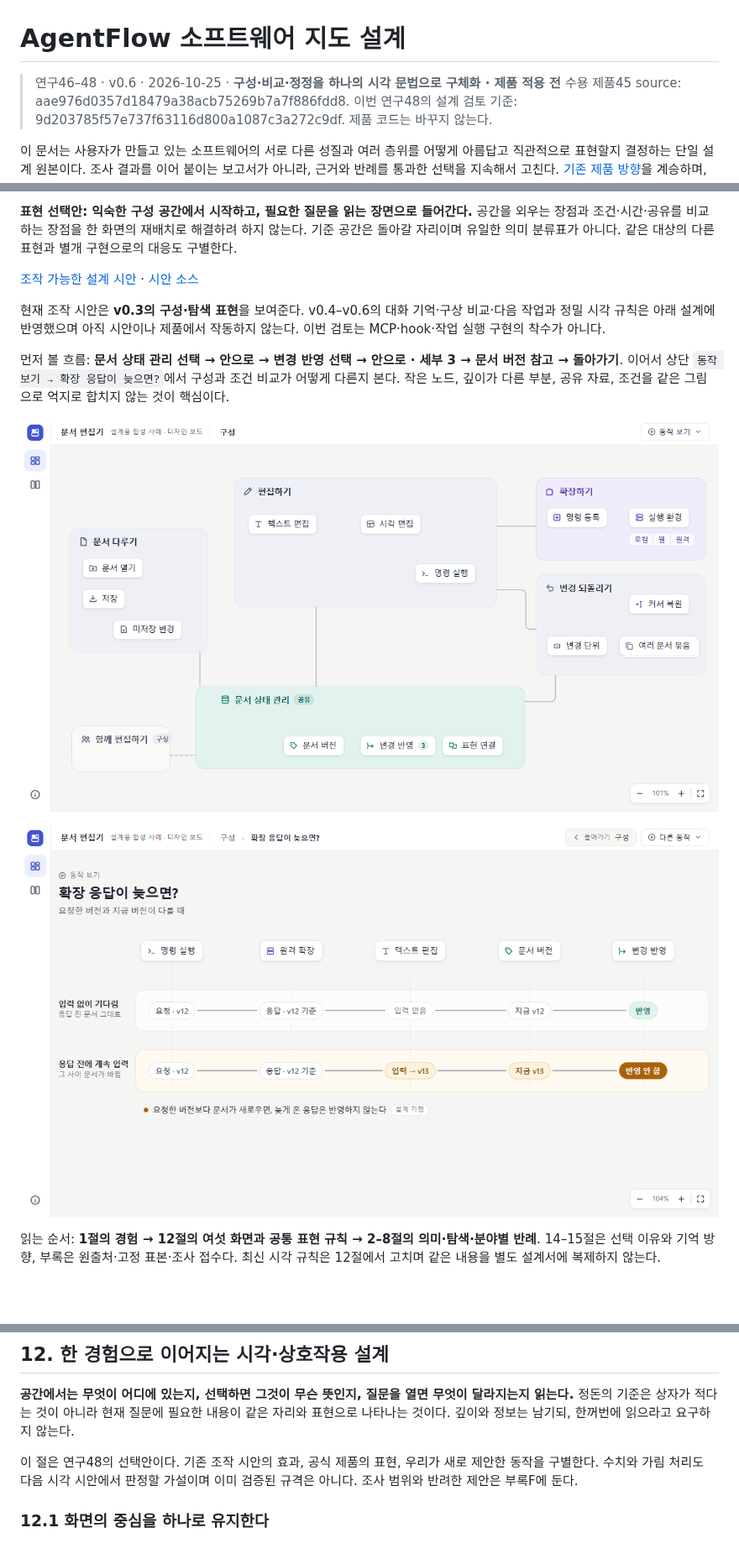
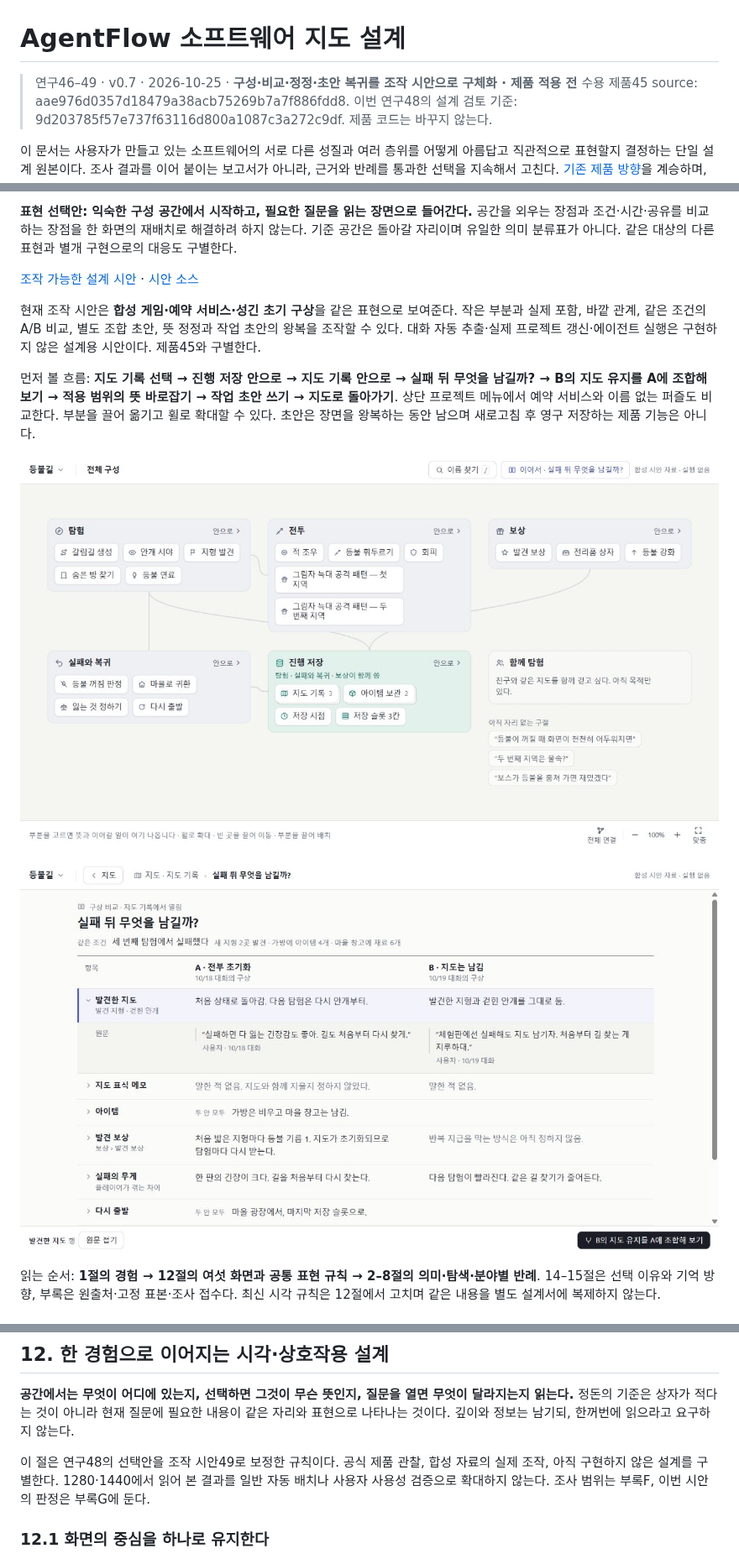
Before and after one commit to tlsee0813-cmd/agentflow-studio, a Markdown page: docs/SOFTWARE_MAP_DESIGN_KO.md, 3 parts joined by grey strips. Shown at 84% size. GitHub-like rendering; pictures changed too: docs/design/software-map-conditions.png, docs/design/software-map-overview.png; blank space fills up the shorter version.

Commit message:
design: integrate interactive map, comparison and correction study

```diff
--- a/docs/SOFTWARE_MAP_DESIGN_KO.md
+++ b/docs/SOFTWARE_MAP_DESIGN_KO.md
@@ -1,6 +1,6 @@
 # AgentFlow 소프트웨어 지도 설계
 
-> 연구46–48 · v0.6 · 2026-10-25 · **구성·비교·정정을 하나의 시각 문법으로 구체화 · 제품 적용 전**
+> 연구46–49 · v0.7 · 2026-10-25 · **구성·비교·정정·초안 복귀를 조작 시안으로 구체화 · 제품 적용 전**
 > 수용 제품45 source: aae976d0357d18479a38acb75269b7a7f886fdd8. 이번 연구48의 설계 검토 기준: 9d203785f57e737f63116d800a1087c3a272c9df. 제품 코드는 바꾸지 않는다.
 
 이 문서는 사용자가 만들고 있는 소프트웨어의 서로 다른 성질과 여러 층위를 어떻게 아름답고 직관적으로 표현할지 결정하는 단일 설계 원본이다. 조사 결과를 이어 붙이는 보고서가 아니라, 근거와 반례를 통과한 선택을 지속해서 고친다. [기존 제품 방향](PRODUCT_DIRECTION_AND_RESEARCH_PLAN_KO.md)을 계승하며, 질문 정의는 [QUESTIONS](QUESTIONS.md)에 둔다.
@@ -11,9 +11,9 @@
 
 [조작 가능한 설계 시안](https://tlsee0813-cmd.github.io/agentflow-studio/design/software-map-study.html) · [시안 소스](design/software-map-study.html)
 
-현재 조작 시안은 **v0.3의 구성·탐색 표현**을 보여준다. v0.4–v0.6의 대화 기억·구상 비교·다음 작업과 정밀 시각 규칙은 아래 설계에 반영했으며 아직 시안이나 제품에서 작동하지 않는다. 이번 검토는 MCP·hook·작업 실행 구현의 착수가 아니다.
+현재 조작 시안은 **합성 게임·예약 서비스·성긴 초기 구상**을 같은 표현으로 보여준다. 작은 부분과 실제 포함, 바깥 관계, 같은 조건의 A/B 비교, 별도 조합 초안, 뜻 정정과 작업 초안의 왕복을 조작할 수 있다. 대화 자동 추출·실제 프로젝트 갱신·에이전트 실행은 구현하지 않은 설계용 시안이다. 제품45와 구별한다.
 
-먼저 볼 흐름: **문서 상태 관리 선택 → 안으로 → 변경 반영 선택 → 안으로 · 세부 3 → 문서 버전 참고 → 돌아가기**. 이어서 상단 `동작 보기 → 확장 응답이 늦으면?`에서 구성과 조건 비교가 어떻게 다른지 본다. 작은 노드, 깊이가 다른 부분, 공유 자료, 조건을 같은 그림으로 억지로 합치지 않는 것이 핵심이다.
+먼저 볼 흐름: **지도 기록 선택 → 진행 저장 안으로 → 지도 기록 안으로 → 실패 뒤 무엇을 남길까? → B의 지도 유지를 A에 조합해 보기 → 적용 범위의 뜻 바로잡기 → 작업 초안 쓰기 → 지도로 돌아가기**. 상단 프로젝트 메뉴에서 예약 서비스와 이름 없는 퍼즐도 비교한다. 부분을 끌어 옮기고 휠로 확대할 수 있다. 초안은 장면을 왕복하는 동안 남으며 새로고침 후 영구 저장하는 제품 기능은 아니다.
 
 ![구성 공간의 첫 화면 — Windows 1280](design/software-map-overview.png)
 
@@ -322,7 +322,7 @@ D 후보 `5a2f1df79a4c3807be55ba07a67885f28c9dda3b`는 같은 파일에서 비
 
 **공간에서는 무엇이 어디에 있는지, 선택하면 그것이 무슨 뜻인지, 질문을 열면 무엇이 달라지는지 읽는다.** 정돈의 기준은 상자가 적다는 것이 아니라 현재 질문에 필요한 내용이 같은 자리와 표현으로 나타나는 것이다. 깊이와 정보는 남기되, 한꺼번에 읽으라고 요구하지 않는다.
 
-이 절은 연구48의 선택안이다. 기존 조작 시안의 효과, 공식 제품의 표현, 우리가 새로 제안한 동작을 구별한다. 수치와 가림 처리도 다음 시각 시안에서 판정할 가설이며 이미 검증된 규격은 아니다. 조사 범위와 반려한 제안은 부록F에 둔다.
+이 절은 연구48의 선택안을 조작 시안49로 보정한 규칙이다. 공식 제품 관찰, 합성 자료의 실제 조작, 아직 구현하지 않은 설계를 구별한다. 1280·1440에서 읽어 본 결과를 일반 자동 배치나 사용자 사용성 검증으로 확대하지 않는다. 조사 범위는 부록F, 이번 시안의 판정은 부록G에 둔다.
 
 ### 12.1 화면의 중심을 하나로 유지한다
 
```
Also changed, not shown: other parts of docs/SOFTWARE_MAP_DESIGN_KO.md (+24 -3 lines), docs/QUESTIONS.md (+1 -1 lines), docs/cycles/ACTIVE.md (+2 -0 lines).
